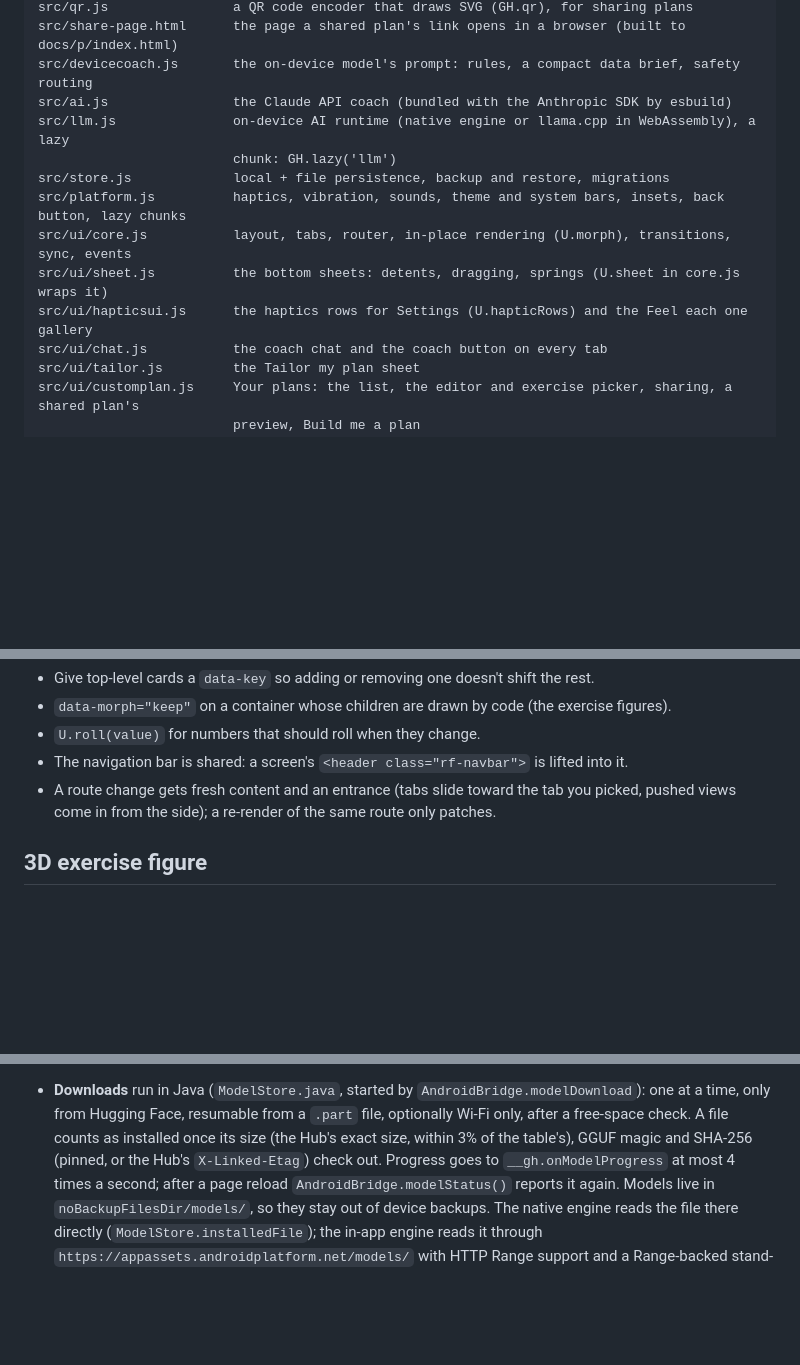
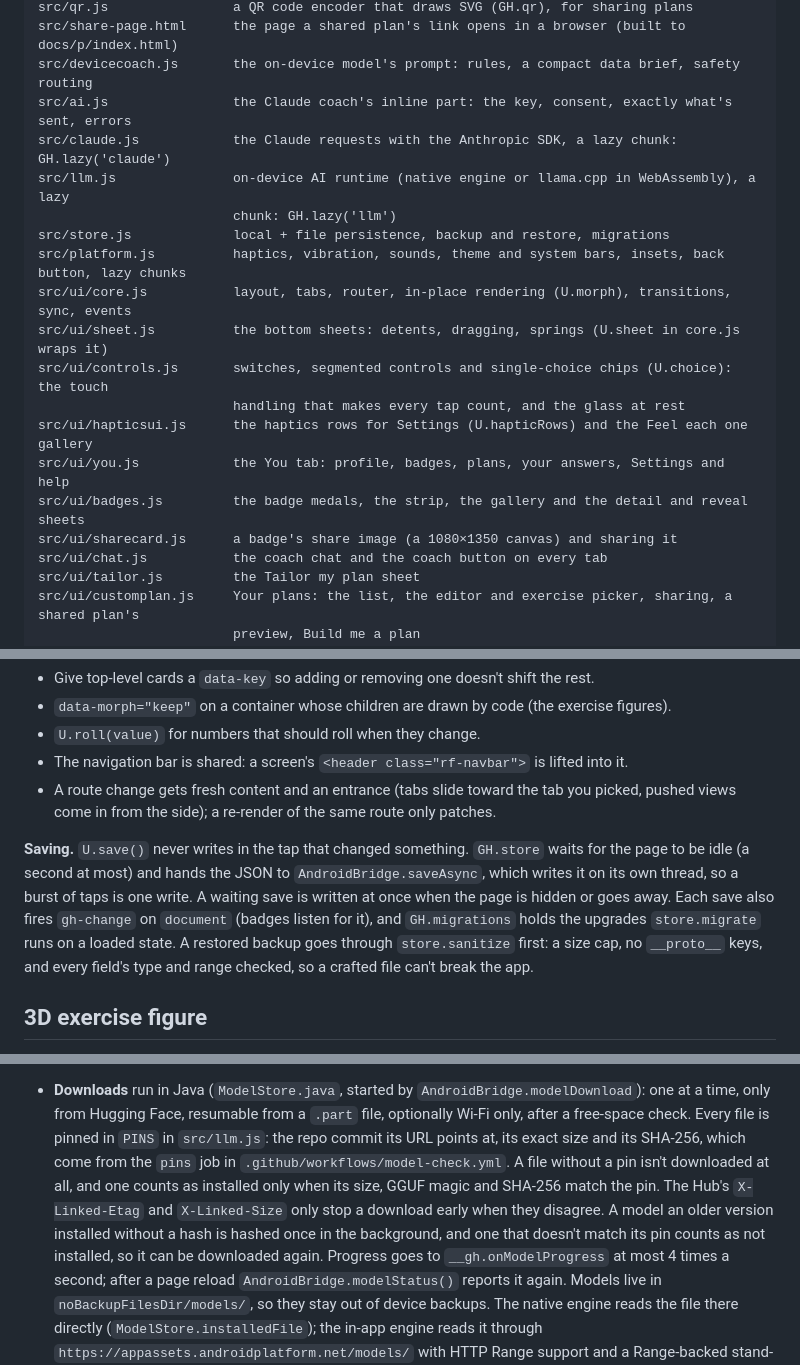
Before and after one commit to ShadowsDistant/gradient-health, a Markdown page: docs/DEVELOPING.md, 3 parts joined by grey strips. GitHub-like rendering; blank space fills up the shorter version.

```diff
--- a/docs/DEVELOPING.md
+++ b/docs/DEVELOPING.md
@@ -28,14 +31,20 @@ src/customplan.js        your own plans: checks, running them, swaps, progressio
 src/qr.js                a QR code encoder that draws SVG (GH.qr), for sharing plans
 src/share-page.html      the page a shared plan's link opens in a browser (built to docs/p/index.html)
 src/devicecoach.js       the on-device model's prompt: rules, a compact data brief, safety routing
-src/ai.js                the Claude API coach (bundled with the Anthropic SDK by esbuild)
+src/ai.js                the Claude coach's inline part: the key, consent, exactly what's sent, errors
+src/claude.js            the Claude requests with the Anthropic SDK, a lazy chunk: GH.lazy('claude')
 src/llm.js               on-device AI runtime (native engine or llama.cpp in WebAssembly), a lazy
                          chunk: GH.lazy('llm')
 src/store.js             local + file persistence, backup and restore, migrations
 src/platform.js          haptics, vibration, sounds, theme and system bars, insets, back button, lazy chunks
 src/ui/core.js           layout, tabs, router, in-place rendering (U.morph), transitions, sync, events
 src/ui/sheet.js          the bottom sheets: detents, dragging, springs (U.sheet in core.js wraps it)
+src/ui/controls.js       switches, segmented controls and single-choice chips (U.choice): the touch
+                         handling that makes every tap count, and the glass at rest
 src/ui/hapticsui.js      the haptics rows for Settings (U.hapticRows) and the Feel each one gallery
+src/ui/you.js            the You tab: profile, badges, plans, your answers, Settings and help
+src/ui/badges.js         the badge medals, the strip, the gallery and the detail and reveal sheets
+src/ui/sharecard.js      a badge's share image (a 1080×1350 canvas) and sharing it
 src/ui/chat.js           the coach chat and the coach button on every tab
 src/ui/tailor.js         the Tailor my plan sheet
 src/ui/customplan.js     Your plans: the list, the editor and exercise picker, sharing, a shared plan's
@@ -87,6 +100,14 @@ left alone. A few conventions:
 - The navigation bar is shared: a screen's `<header class="rf-navbar">` is lifted into it.
 - A route change gets fresh content and an entrance (tabs slide toward the tab you picked, pushed
   views come in from the side); a re-render of the same route only patches.
+
+**Saving.** `U.save()` never writes in the tap that changed something. `GH.store` waits for the page
+to be idle (a second at most) and hands the JSON to `AndroidBridge.saveAsync`, which writes it on its
+own thread, so a burst of taps is one write. A waiting save is written at once when the page is
+hidden or goes away. Each save also fires `gh-change` on `document` (badges listen for it), and
+`GH.migrations` holds the upgrades `store.migrate` runs on a loaded state. A restored backup goes
+through `store.sanitize` first: a size cap, no `__proto__` keys, and every field's type and range
+checked, so a crafted file can't break the app.
 
 ## 3D exercise figure
 
@@ -340,8 +374,12 @@ Both are the same llama.cpp release (b10663). Details:
   days toward it.
 - **Downloads** run in Java (`ModelStore.java`, started by `AndroidBridge.modelDownload`): one at a
   time, only from Hugging Face, resumable from a `.part` file, optionally Wi-Fi only, after a free-space
-  check. A file counts as installed once its size (the Hub's exact size, within 3% of the table's),
-  GGUF magic and SHA-256 (pinned, or the Hub's `X-Linked-Etag`) check out. Progress goes to
+  check. Every file is pinned in `PINS` in `src/llm.js`: the repo commit its URL points at, its exact
+  size and its SHA-256, which come from the `pins` job in `.github/workflows/model-check.yml`. A file
+  without a pin isn't downloaded at all, and one counts as installed only when its size, GGUF magic and
+  SHA-256 match the pin. The Hub's `X-Linked-Etag` and `X-Linked-Size` only stop a download early when
+  they disagree. A model an older version installed without a hash is hashed once in the background,
+  and one that doesn't match its pin counts as not installed, so it can be downloaded again. Progress goes to
   `__gh.onModelProgress` at most 4 times a second; after a page reload `AndroidBridge.modelStatus()`
   reports it again. Models live in `noBackupFilesDir/models/`, so they stay out of device backups. The
   native engine reads the file there directly (`ModelStore.installedFile`); the in-app engine reads it
```
Also changed, not shown: other parts of docs/DEVELOPING.md (+38 -18 lines).
